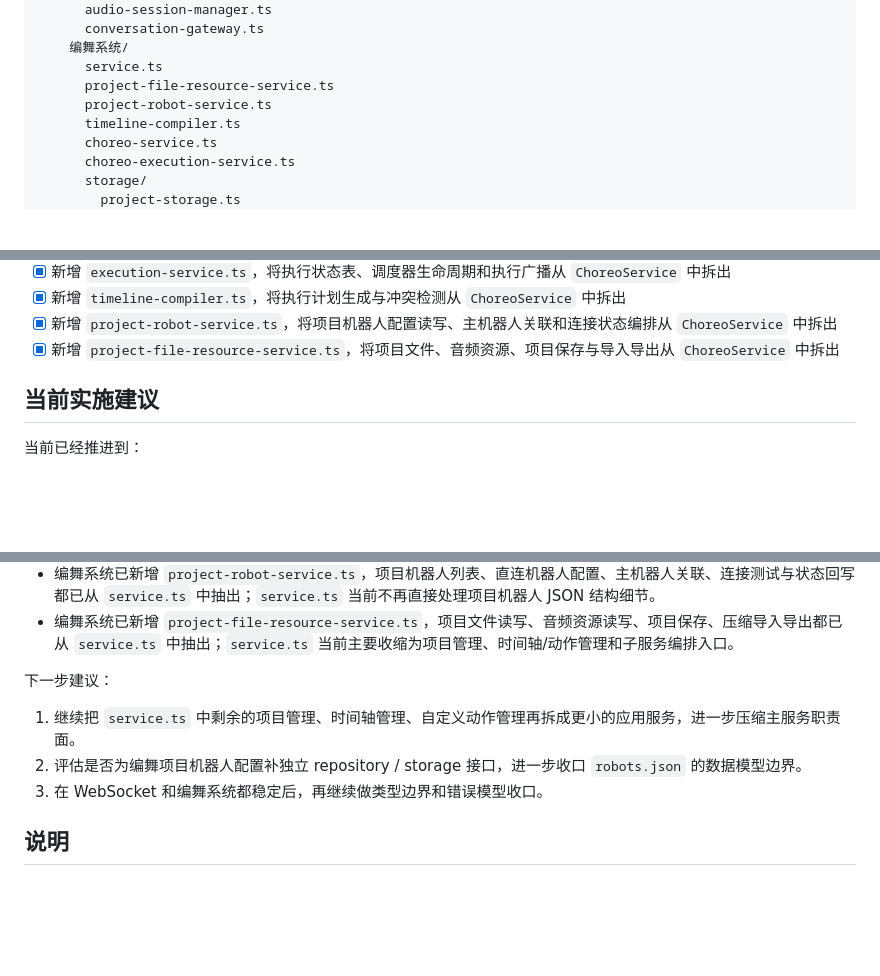
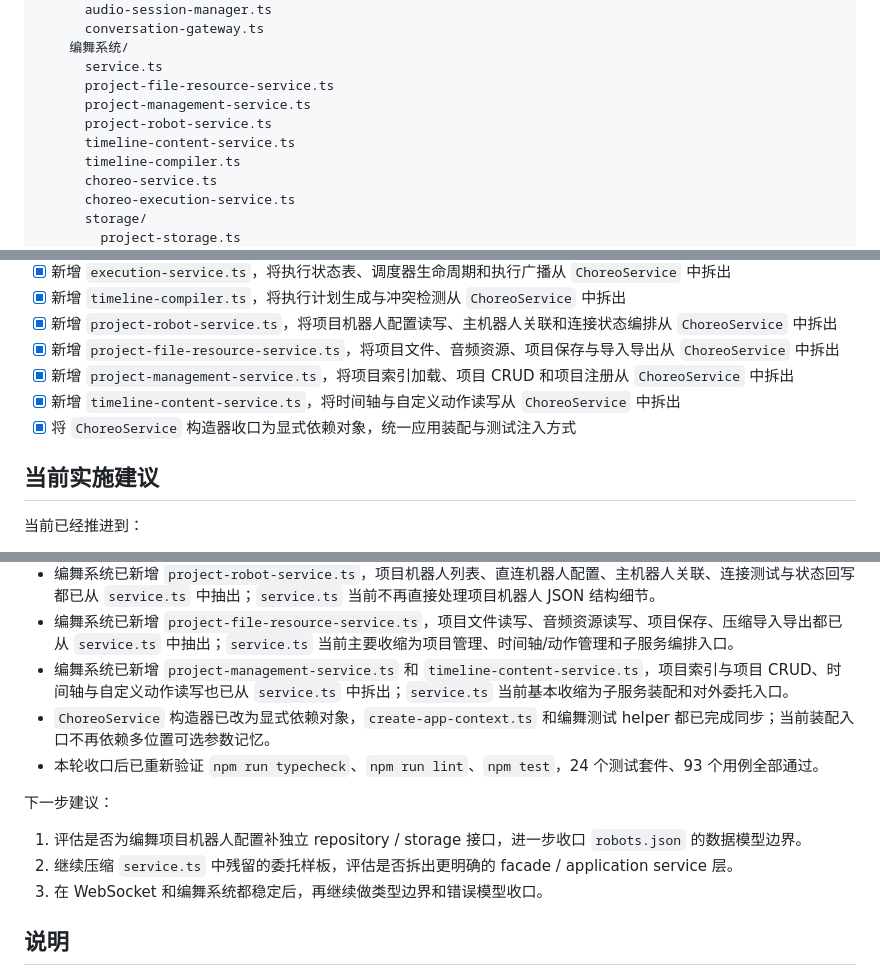
Before and after one commit to sakurakugu/robot-system, a Markdown page: docs/10. 后端渐进式重构计划.md, 3 parts joined by grey strips. GitHub-like rendering; blank space fills up the shorter version.

Commit message:
重构: [文档] 拆分项目管理与时间轴内容服务并统一依赖注入
影响范围: 文档
变更路径: docs
[原 monorepo 提交: 82f8c25609a8ed9f156a0072b50351df3daad5d9]

```diff
--- a/docs/10. 后端渐进式重构计划.md
+++ b/docs/10. 后端渐进式重构计划.md
@@ -316,7 +316,9 @@ app/robot-cloud/后端/src/
     编舞系统/
       service.ts
       project-file-resource-service.ts
+      project-management-service.ts
       project-robot-service.ts
+      timeline-content-service.ts
       timeline-compiler.ts
       choreo-service.ts
       choreo-execution-service.ts
@@ -364,6 +366,9 @@ app/robot-cloud/后端/src/
 - [x] 新增 `timeline-compiler.ts`，将执行计划生成与冲突检测从 `ChoreoService` 中拆出
 - [x] 新增 `project-robot-service.ts`，将项目机器人配置读写、主机器人关联和连接状态编排从 `ChoreoService` 中拆出
 - [x] 新增 `project-file-resource-service.ts`，将项目文件、音频资源、项目保存与导入导出从 `ChoreoService` 中拆出
+- [x] 新增 `project-management-service.ts`，将项目索引加载、项目 CRUD 和项目注册从 `ChoreoService` 中拆出
+- [x] 新增 `timeline-content-service.ts`，将时间轴与自定义动作读写从 `ChoreoService` 中拆出
+- [x] 将 `ChoreoService` 构造器收口为显式依赖对象，统一应用装配与测试注入方式
 
 ## 当前实施建议
 
@@ -385,11 +390,14 @@ app/robot-cloud/后端/src/
 - 编舞系统已新增 `timeline-compiler.ts`，时间轴动作抽取、排序、冲突检测、执行计划生成已经从 `service.ts` 中抽出；`service.ts` 当前更多只保留项目管理、机器人配置管理和各子模块编排。
 - 编舞系统已新增 `project-robot-service.ts`，项目机器人列表、直连机器人配置、主机器人关联、连接测试与状态回写都已从 `service.ts` 中抽出；`service.ts` 当前不再直接处理项目机器人 JSON 结构细节。
 - 编舞系统已新增 `project-file-resource-service.ts`，项目文件读写、音频资源读写、项目保存、压缩导入导出都已从 `service.ts` 中抽出；`service.ts` 当前主要收缩为项目管理、时间轴/动作管理和子服务编排入口。
+- 编舞系统已新增 `project-management-service.ts` 和 `timeline-content-service.ts`，项目索引与项目 CRUD、时间轴与自定义动作读写也已从 `service.ts` 中拆出；`service.ts` 当前基本收缩为子服务装配和对外委托入口。
+- `ChoreoService` 构造器已改为显式依赖对象，`create-app-context.ts` 和编舞测试 helper 都已完成同步；当前装配入口不再依赖多位置可选参数记忆。
+- 本轮收口后已重新验证 `npm run typecheck`、`npm run lint`、`npm test`，24 个测试套件、93 个用例全部通过。
 
 下一步建议：
 
-1. 继续把 `service.ts` 中剩余的项目管理、时间轴管理、自定义动作管理再拆成更小的应用服务，进一步压缩主服务职责面。
-2. 评估是否为编舞项目机器人配置补独立 repository / storage 接口，进一步收口 `robots.json` 的数据模型边界。
+1. 评估是否为编舞项目机器人配置补独立 repository / storage 接口，进一步收口 `robots.json` 的数据模型边界。
+2. 继续压缩 `service.ts` 中残留的委托样板，评估是否拆出更明确的 facade / application service 层。
 3. 在 WebSocket 和编舞系统都稳定后，再继续做类型边界和错误模型收口。
 
 ## 说明
```
